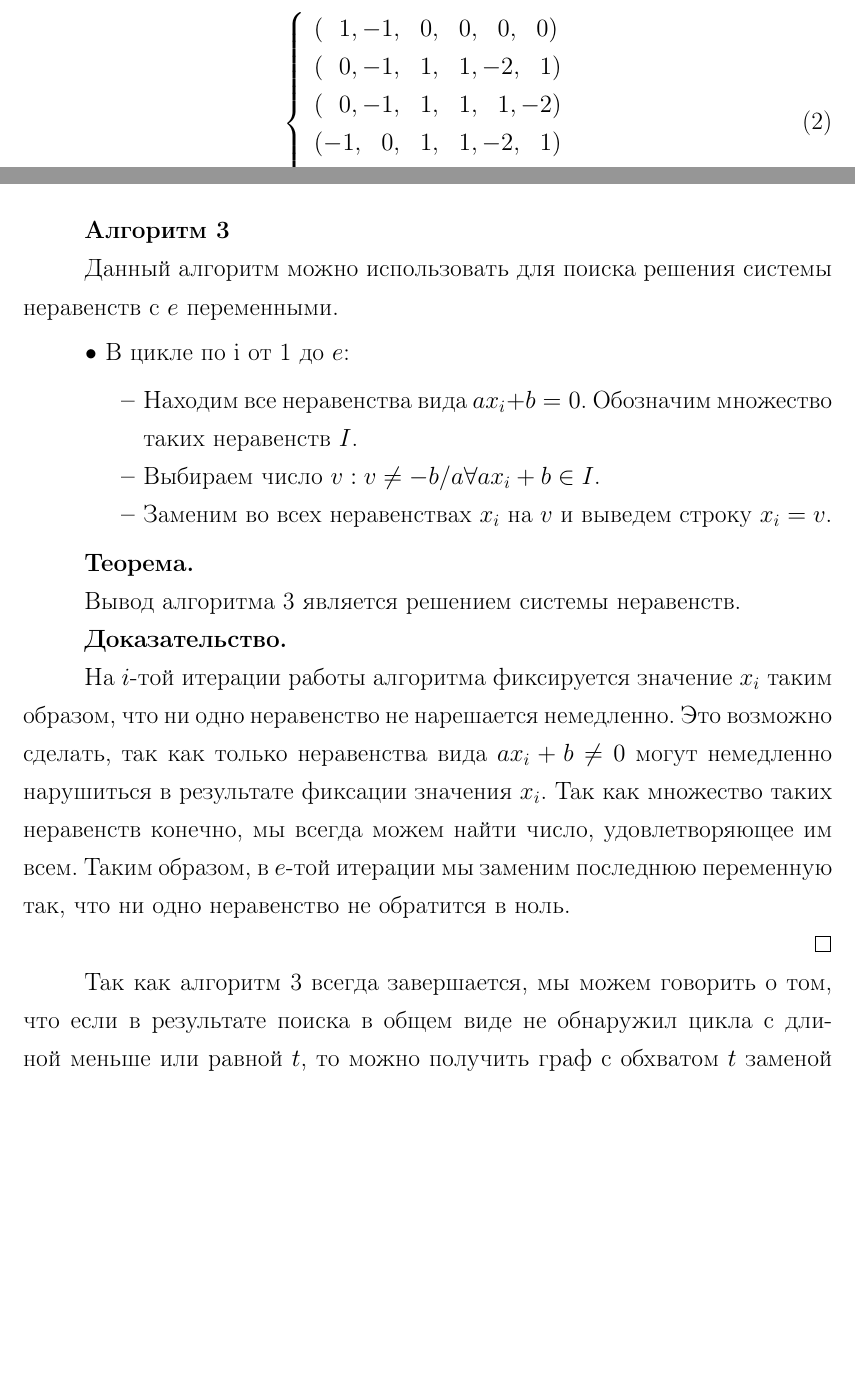
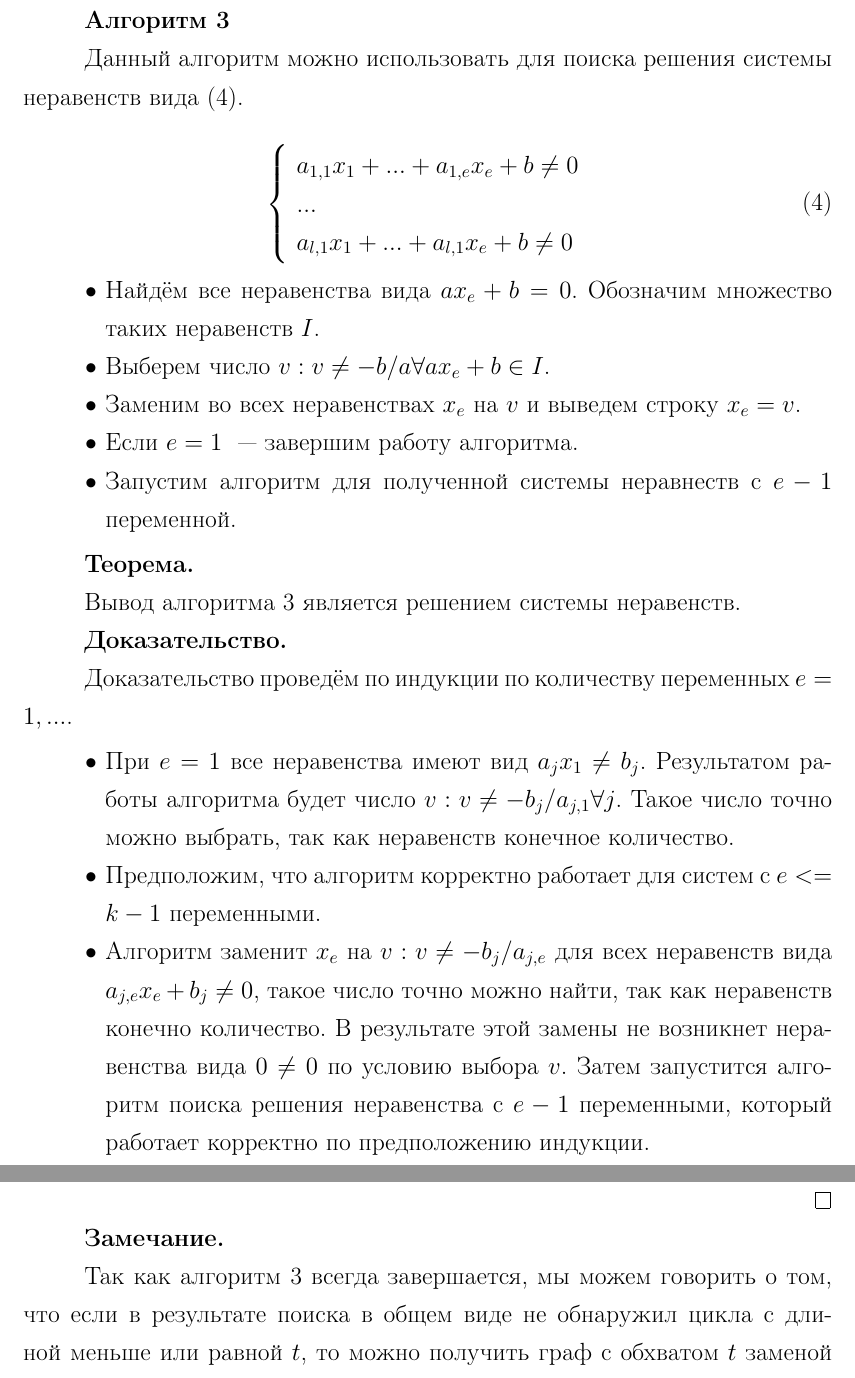
Before and after one commit to Tetrergeru/Diploma, a LaTeX thesis (arutyunov - thesis.tex): two parts of pages 17 and 20 of 26 before the commit and two parts of pages 20 and 21 of 27 after it, joined at a grey line, cut so that both start at the same text, the shorter picture padded with empty space. Compiled offline with pdfLaTeX.

Commit message:
Improve inequalities systems, solver algorithm and it's proof

```diff
--- a/arutyunov - thesis.tex
+++ b/arutyunov - thesis.tex
@@ -350,15 +350,26 @@ LDPC-коды вошли в стандарт цифорвого спутнико
 
 \textbf{Алгоритм 3}
 
-Данный алгоритм можно использовать для поиска решения системы неравенств с $e$ переменными.
+Данный алгоритм можно использовать для поиска решения системы неравенств вида (\ref{eqs:example}).
+
+\begin{equation}
+    \centering
+    \left\{
+        \begin{array}{ll}
+            a_{1,1} x_1 + ... + a_{1,e} x_e + b \neq 0\\
+            ...\\
+            a_{l,1} x_1 + ... + a_{l,1} x_e + b \neq 0\\
+        \end{array}
+    \right.
+    \label{eqs:example}
+\end{equation}
 
 \begin{itemize}
-  \item В цикле по i от 1 до $e$:
-  \begin{itemize}
-    \item Находим все неравенства  вида $a x_i + b = 0$. Обозначим множество таких неравенств $I$.
-    \item Выбираем число $v: v \neq -b/a \forall a x_i + b \in I$.
-    \item Заменим во всех неравенствах $x_i$ на $v$ и выведем строку $x_i = v$.
-  \end{itemize}
+    \item Найдём все неравенства  вида $a x_e + b = 0$. Обозначим множество таких неравенств $I$.
+    \item Выберем число $v: v \neq -b/a \forall a x_e + b \in I$.
+    \item Заменим во всех неравенствах $x_e$ на $v$ и выведем строку $x_e = v$.
+    \item Если $e = 1$ ~--- завершим работу алгоритма.
+    \item Запустим алгоритм для полученной системы неравнеств с $e - 1$ переменной.
 \end{itemize}
 
 \textbf{Теорема.}
@@ -367,9 +378,17 @@ LDPC-коды вошли в стандарт цифорвого спутнико
 
 \textbf{Доказательство.}
 
-На $i$-той итерации работы алгоритма фиксируется значение $x_i$ таким образом, что ни одно неравенство не нарешается немедленно. Это возможно сделать, так как только неравенства вида $ax_i + b \neq 0$ могут немедленно нарушиться в результате фиксации значения $x_i$. Так как множество таких неравенств конечно, мы всегда можем найти число, удовлетворяющее им всем. Таким образом, в $e$-той итерации мы заменим последнюю переменную так, что ни одно неравенство не обратится в ноль.
+Доказательство проведём по индукции по количеству переменных $e = 1, ...$.
+
+\begin{itemize}
+\item При $e = 1$ все неравенства имеют вид $a_j x_1 \neq b_j$. Результатом работы алгоритма будет число $v: v \neq -b_{j}/a_{j, 1} \forall j$. Такое число точно можно выбрать, так как неравенств конечное количество.
+\item Предположим, что алгоритм корректно работает для систем с $e <= k - 1$ переменными.
+\item Алгоритм заменит $x_e$ на $v: v \neq -b_{j}/a_{j, e}$ для всех неравенств вида $a_{j, e} x_e + b_j \neq 0$, такое число точно можно найти, так как неравенств конечно количество. В результате этой замены не возникнет неравенства вида $0 \neq 0$ по условию выбора $v$. Затем запустится алгоритм поиска решения неравенства с $e - 1$ переменными, который работает корректно по предположению индукции.
+\end{itemize}
 
 \qed
+
+\textbf{Замечание.}
 
 Так как алгоритм 3 всегда завершается, мы можем говорить о том, что если в результате поиска в общем виде не обнаружил цикла с длиной меньше или равной $t$, то можно получить граф с обхватом $t$ заменой неизвестных сдвигов на соответствующие решения системы неравенств в рассмариваемом графе с регулярными структурами.
 
```
Also changed, not shown: arutyunov - thesis.tex (50 more changed lines).
